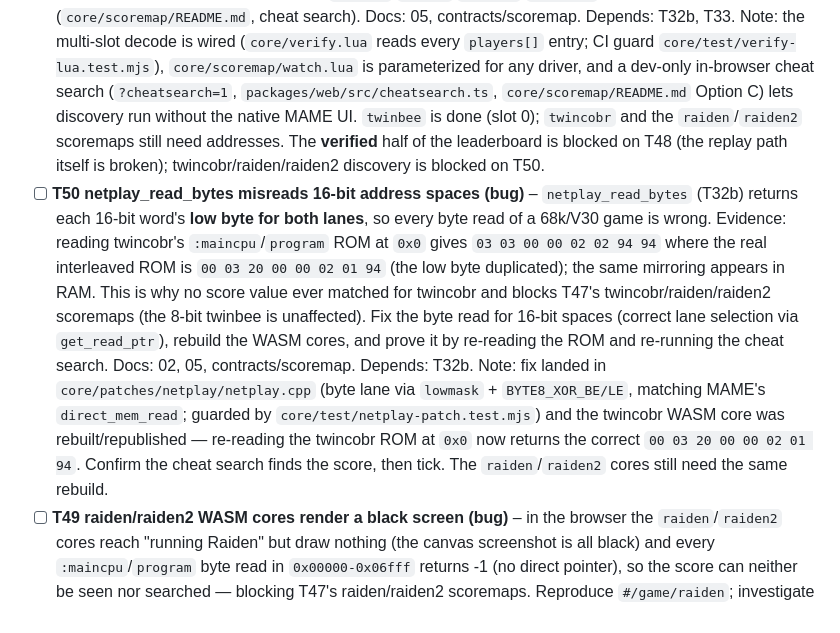
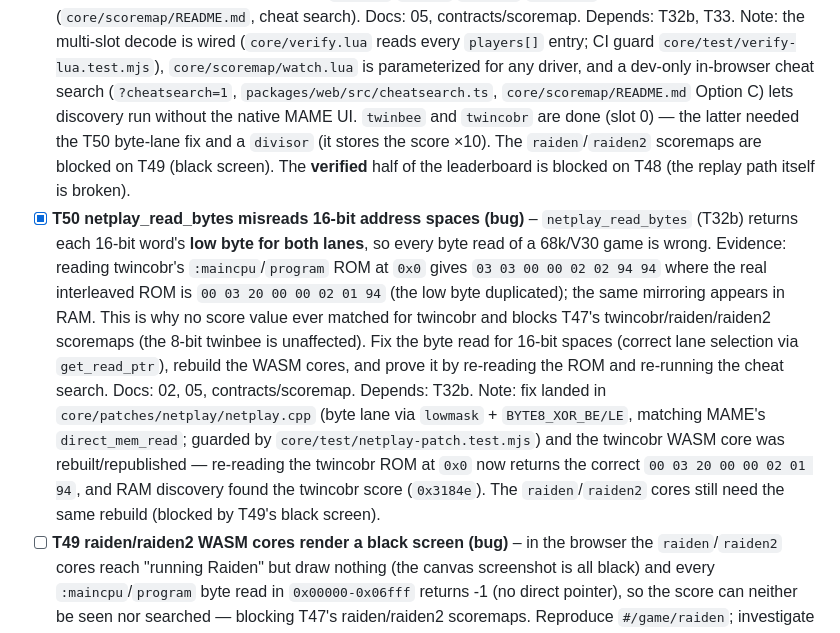
Before and after one commit to abe87654321/web-mame-arcade, a Markdown page: docs/tasks/README.md, the part around the change. GitHub-like rendering.

Commit message:
docs(tasks): T50 done, twincobr scoremap added

```diff
--- a/docs/tasks/README.md
+++ b/docs/tasks/README.md
@@ -92,10 +92,11 @@ Each task: read the listed docs only, plan first (Plan agent), then build, then
   Note: the multi-slot decode is wired (`core/verify.lua` reads every `players[]` entry; CI guard
   `core/test/verify-lua.test.mjs`), `core/scoremap/watch.lua` is parameterized for any driver, and a dev-only
   in-browser cheat search (`?cheatsearch=1`, `packages/web/src/cheatsearch.ts`, `core/scoremap/README.md`
-  Option C) lets discovery run without the native MAME UI. `twinbee` is done (slot 0); `twincobr` and the
-  `raiden`/`raiden2` scoremaps still need addresses. The **verified** half of the leaderboard is blocked on
-  T48 (the replay path itself is broken); twincobr/raiden/raiden2 discovery is blocked on T50.
-- [ ] **T50 netplay_read_bytes misreads 16-bit address spaces (bug)** – `netplay_read_bytes` (T32b)
+  Option C) lets discovery run without the native MAME UI. `twinbee` and `twincobr` are done (slot 0) — the
+  latter needed the T50 byte-lane fix and a `divisor` (it stores the score ×10). The `raiden`/`raiden2`
+  scoremaps are blocked on T49 (black screen). The **verified** half of the leaderboard is blocked on T48
+  (the replay path itself is broken).
+- [x] **T50 netplay_read_bytes misreads 16-bit address spaces (bug)** – `netplay_read_bytes` (T32b)
   returns each 16-bit word's **low byte for both lanes**, so every byte read of a 68k/V30 game is wrong.
   Evidence: reading twincobr's `:maincpu`/`program` ROM at `0x0` gives `03 03 00 00 02 02 94 94` where the
   real interleaved ROM is `00 03 20 00 00 02 01 94` (the low byte duplicated); the same mirroring appears in
@@ -106,8 +107,8 @@ Each task: read the listed docs only, plan first (Plan agent), then build, then
   Note: fix landed in `core/patches/netplay/netplay.cpp` (byte lane via `lowmask` + `BYTE8_XOR_BE/LE`,
   matching MAME's `direct_mem_read`; guarded by `core/test/netplay-patch.test.mjs`) and the twincobr WASM
   core was rebuilt/republished — re-reading the twincobr ROM at `0x0` now returns the correct
-  `00 03 20 00 00 02 01 94`. Confirm the cheat search finds the score, then tick. The `raiden`/`raiden2`
-  cores still need the same rebuild.
+  `00 03 20 00 00 02 01 94`, and RAM discovery found the twincobr score (`0x3184e`). The `raiden`/`raiden2`
+  cores still need the same rebuild (blocked by T49's black screen).
 - [ ] **T49 raiden/raiden2 WASM cores render a black screen (bug)** – in the browser the `raiden`/`raiden2`
   cores reach "running Raiden" but draw nothing (the canvas screenshot is all black) and every
   `:maincpu`/`program` byte read in `0x00000-0x06fff` returns -1 (no direct pointer), so the score can
```
